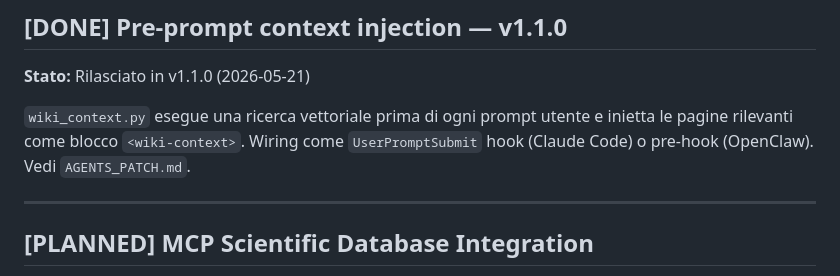
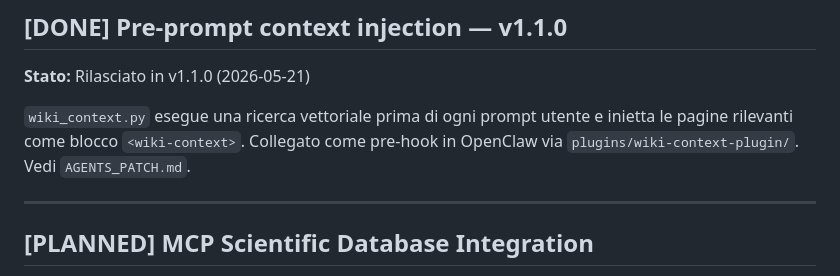
Before and after one commit to giovannifrontera/ai-longterm-wiki-memory, a Markdown page: ROADMAP.it.md, the part around the change. Drawn GitHub-style.

Commit message:
fix: last Claude Code reference in ROADMAP.it.md

```diff
--- a/ROADMAP.it.md
+++ b/ROADMAP.it.md
@@ -16,7 +16,7 @@ Idee di sviluppo future, non ancora pianificate. Ordinate per priorità stimata.
 
 **Stato:** Rilasciato in v1.1.0 (2026-05-21)
 
-`wiki_context.py` esegue una ricerca vettoriale prima di ogni prompt utente e inietta le pagine rilevanti come blocco `<wiki-context>`. Wiring come `UserPromptSubmit` hook (Claude Code) o pre-hook (OpenClaw). Vedi `AGENTS_PATCH.md`.
+`wiki_context.py` esegue una ricerca vettoriale prima di ogni prompt utente e inietta le pagine rilevanti come blocco `<wiki-context>`. Collegato come pre-hook in OpenClaw via `plugins/wiki-context-plugin/`. Vedi `AGENTS_PATCH.md`.
 
 ---
 
```
